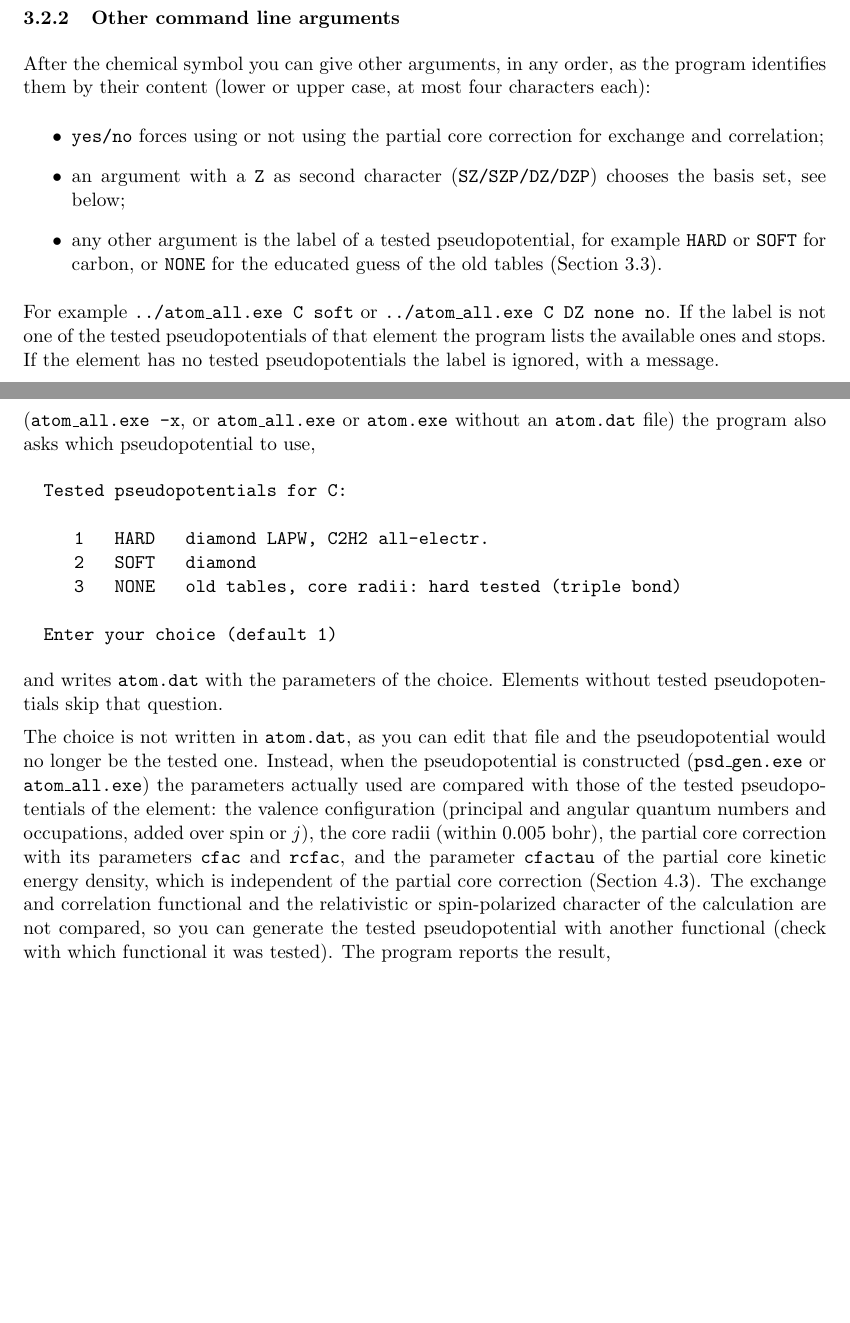
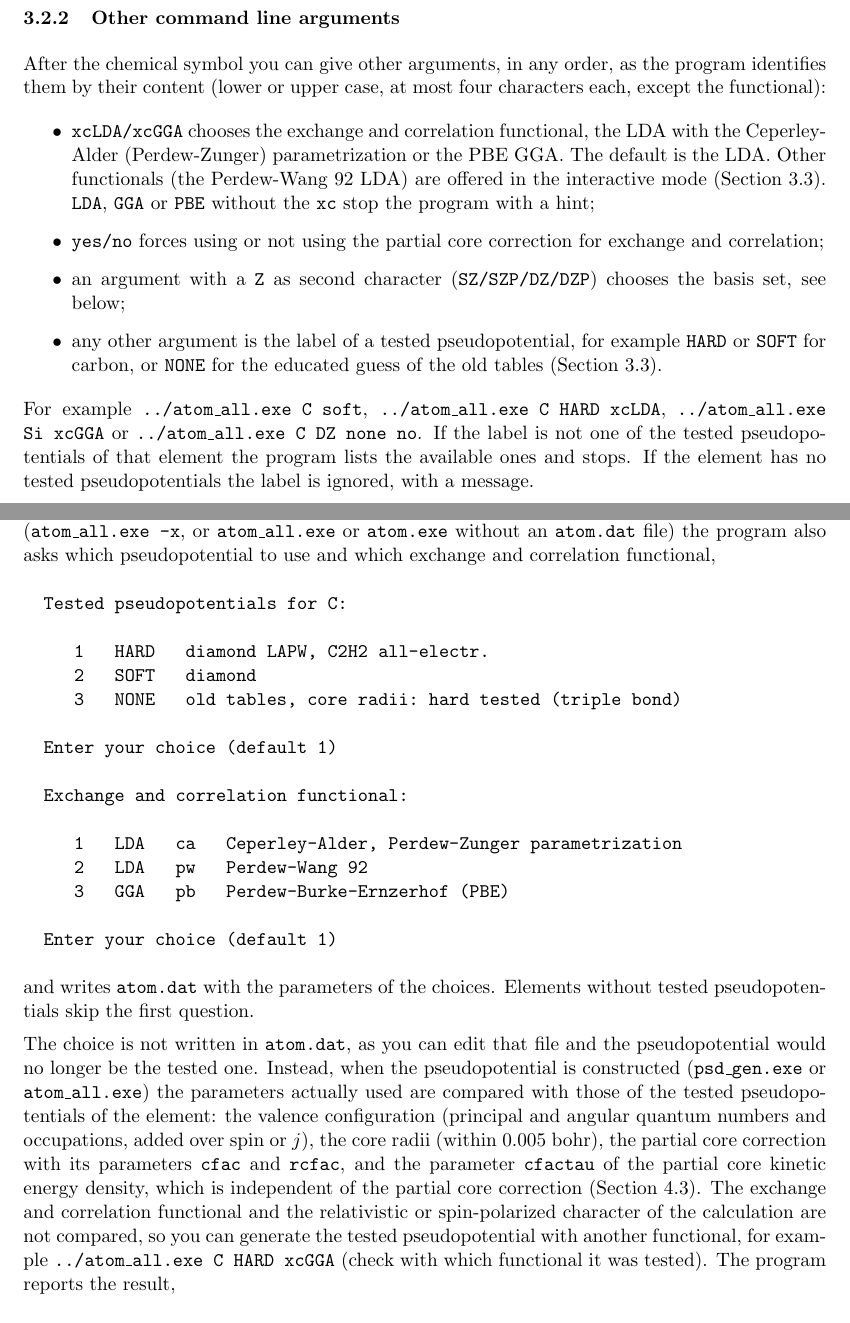
Before and after one commit to jlm785/pseudopotential, a LaTeX document (Doc/UserGuide/user_guide.tex): two parts of pages 8 and 9 of 29, joined at a grey line, cut so that both start at the same text, the shorter picture padded with empty space. Compiled offline with pdfLaTeX.

Commit message:
choice of functional on the command line

```diff
--- a/Doc/UserGuide/user_guide.tex
+++ b/Doc/UserGuide/user_guide.tex
@@ -415,8 +415,13 @@ Read the \textbf{Warning} above about default values.
 
 After the chemical symbol you can give other arguments, in any order,
 as the program identifies them by their content (lower or upper case,
-at most four characters each):
+at most four characters each, except the functional):
 \begin{itemize}
+\item \texttt{xcLDA/xcGGA} chooses the exchange and correlation functional,
+the LDA with the Ceperley-Alder (Perdew-Zunger) parametrization or the PBE GGA.
+The default is the LDA.  Other functionals (the Perdew-Wang 92 LDA) are
+offered in the interactive mode (Section~\ref{sec:tested}).
+\texttt{LDA}, \texttt{GGA} or \texttt{PBE} without the \texttt{xc} stop the program with a hint;
 \item \texttt{yes/no} forces using or not using the partial core correction
 for exchange and correlation;
 \item an argument with a \texttt{Z} as second character (\texttt{SZ/SZP/DZ/DZP})
@@ -425,7 +430,8 @@ chooses the basis set, see below;
 \texttt{HARD} or \texttt{SOFT} for carbon, or \texttt{NONE} for the educated guess
 of the old tables (Section~\ref{sec:tested}).
 \end{itemize}
-For example \texttt{../atom\_all.exe C soft} or \texttt{../atom\_all.exe C DZ none no}.
+For example \texttt{../atom\_all.exe C soft}, \texttt{../atom\_all.exe C HARD xcLDA},
+\texttt{../atom\_all.exe Si xcGGA} or \texttt{../atom\_all.exe C DZ none no}.
 If the label is not one of the tested pseudopotentials of that element the program
 lists the available ones and stops.  If the element has no tested pseudopotentials
 the label is ignored, with a message.
@@ -479,7 +485,8 @@ Another one is chosen by giving its label as an argument
 and the label \texttt{NONE} gives the educated guess of the old tables.
 When the user is prompted for the chemical symbol
 (\texttt{atom\_all.exe -x}, or \texttt{atom\_all.exe} or \texttt{atom.exe}
-without an \texttt{atom.dat} file) the program also asks which pseudopotential to use,
+without an \texttt{atom.dat} file) the program also asks which pseudopotential to use
+and which exchange and correlation functional,
 \begin{verbatim}
   Tested pseudopotentials for C:
 
@@ -488,9 +495,17 @@ without an \texttt{atom.dat} file) the program also asks which pseudopotential t
      3   NONE   old tables, core radii: hard tested (triple bond)
 
   Enter your choice (default 1)
-\end{verbatim}
-and writes \texttt{atom.dat} with the parameters of the choice.
-Elements without tested pseudopotentials skip that question.
+
+  Exchange and correlation functional:
+
+     1   LDA   ca   Ceperley-Alder, Perdew-Zunger parametrization
+     2   LDA   pw   Perdew-Wang 92
+     3   GGA   pb   Perdew-Burke-Ernzerhof (PBE)
+
+  Enter your choice (default 1)
+\end{verbatim}
+and writes \texttt{atom.dat} with the parameters of the choices.
+Elements without tested pseudopotentials skip the first question.
 
 The choice is not written in \texttt{atom.dat}, as you can edit that file
 and the pseudopotential would no longer be the tested one.
@@ -505,7 +520,8 @@ of the partial core kinetic energy density, which is independent of the partial
 core correction (Section~\ref{sec:cc}).
 The exchange and correlation functional and the relativistic or spin-polarized
 character of the calculation are not compared, so you can generate the tested
-pseudopotential with another functional (check with which functional it was tested).
+pseudopotential with another functional, for example \texttt{../atom\_all.exe C HARD xcGGA}
+(check with which functional it was tested).
 The program reports the result,
 \begin{verbatim}
   The parameters are those of the tested pseudopotential C HARD
```
Also changed, not shown: Doc/UserGuide/user_guide.pdf, Doc/UserGuide/user_guide.tex (9 more changed lines), 5 other files.
